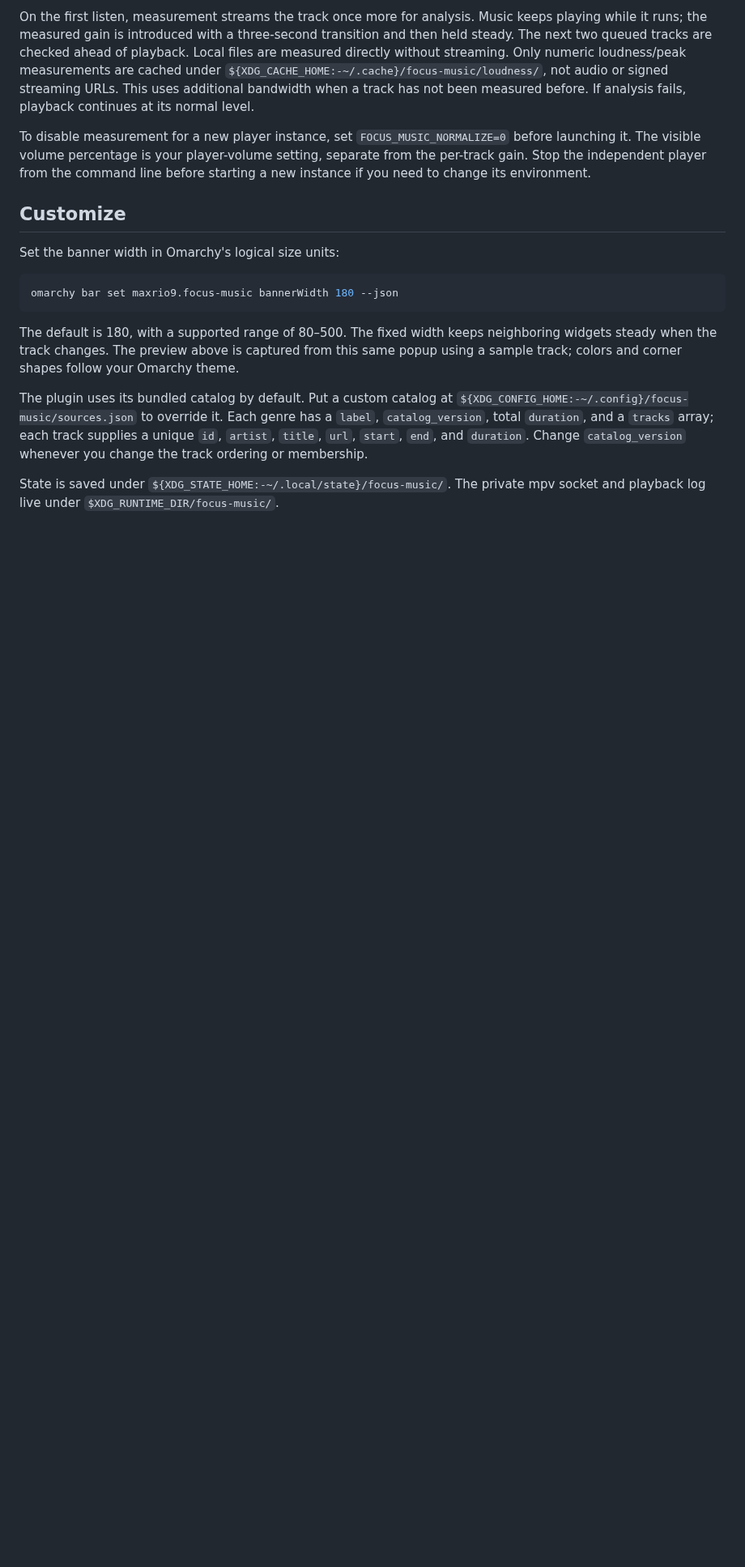
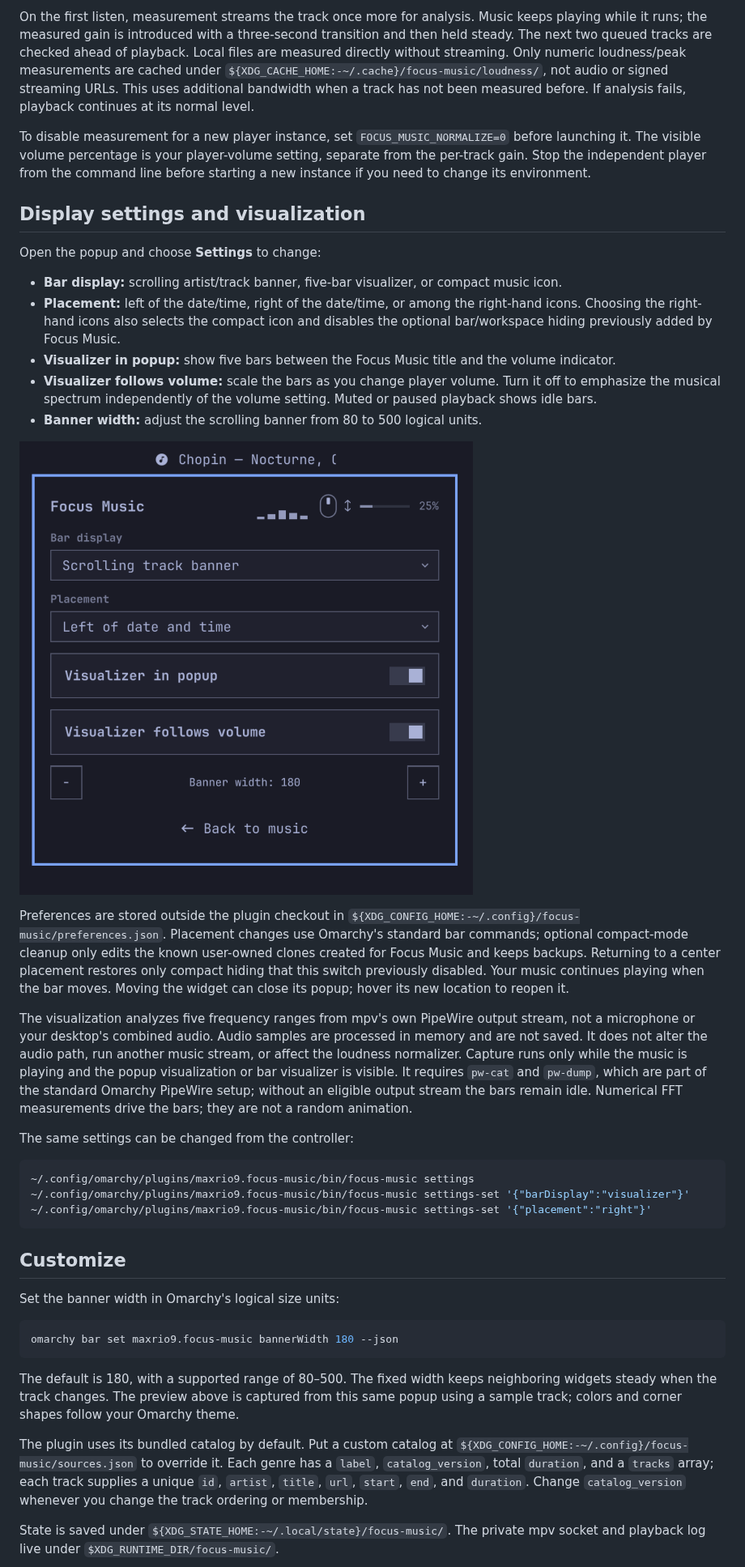
Before and after one commit to Maxrio9/omarchy-focus-music, a Markdown page: README.md, the part around one of its changes. Shown at 81% size. GitHub-like rendering; pictures changed too: docs/settings.png (added); blank space fills up the shorter version.

````diff
--- a/README.md
+++ b/README.md
@@ -161,6 +161,30 @@ On the first listen, measurement streams the track once more for analysis. Music
 
 To disable measurement for a new player instance, set `FOCUS_MUSIC_NORMALIZE=0` before launching it. The visible volume percentage is your player-volume setting, separate from the per-track gain. Stop the independent player from the command line before starting a new instance if you need to change its environment.
 
+## Display settings and visualization
+
+Open the popup and choose **Settings** to change:
+
+- **Bar display:** scrolling artist/track banner, five-bar visualizer, or compact music icon.
+- **Placement:** left of the date/time, right of the date/time, or among the right-hand icons. Choosing the right-hand icons also selects the compact icon and disables the optional bar/workspace hiding previously added by Focus Music.
+- **Visualizer in popup:** show five bars between the Focus Music title and the volume indicator.
+- **Visualizer follows volume:** scale the bars as you change player volume. Turn it off to emphasize the musical spectrum independently of the volume setting. Muted or paused playback shows idle bars.
+- **Banner width:** adjust the scrolling banner from 80 to 500 logical units.
+
+![Focus Music display settings](docs/settings.png)
+
+Preferences are stored outside the plugin checkout in `${XDG_CONFIG_HOME:-~/.config}/focus-music/preferences.json`. Placement changes use Omarchy's standard bar commands; optional compact-mode cleanup only edits the known user-owned clones created for Focus Music and keeps backups. Returning to a center placement restores only compact hiding that this switch previously disabled. Your music continues playing when the bar moves. Moving the widget can close its popup; hover its new location to reopen it.
+
+The visualization analyzes five frequency ranges from mpv's own PipeWire output stream, not a microphone or your desktop's combined audio. Audio samples are processed in memory and are not saved. It does not alter the audio path, run another music stream, or affect the loudness normalizer. Capture runs only while the music is playing and the popup visualization or bar visualizer is visible. It requires `pw-cat` and `pw-dump`, which are part of the standard Omarchy PipeWire setup; without an eligible output stream the bars remain idle. Numerical FFT measurements drive the bars; they are not a random animation.
+
+The same settings can be changed from the controller:
+
+```bash
+~/.config/omarchy/plugins/maxrio9.focus-music/bin/focus-music settings
+~/.config/omarchy/plugins/maxrio9.focus-music/bin/focus-music settings-set '{"barDisplay":"visualizer"}'
+~/.config/omarchy/plugins/maxrio9.focus-music/bin/focus-music settings-set '{"placement":"right"}'
+```
+
 ## Customize
 
 Set the banner width in Omarchy's logical size units:
````
Also changed, not shown: other parts of README.md (+2 -2 lines), preview.png, 10 other files.
